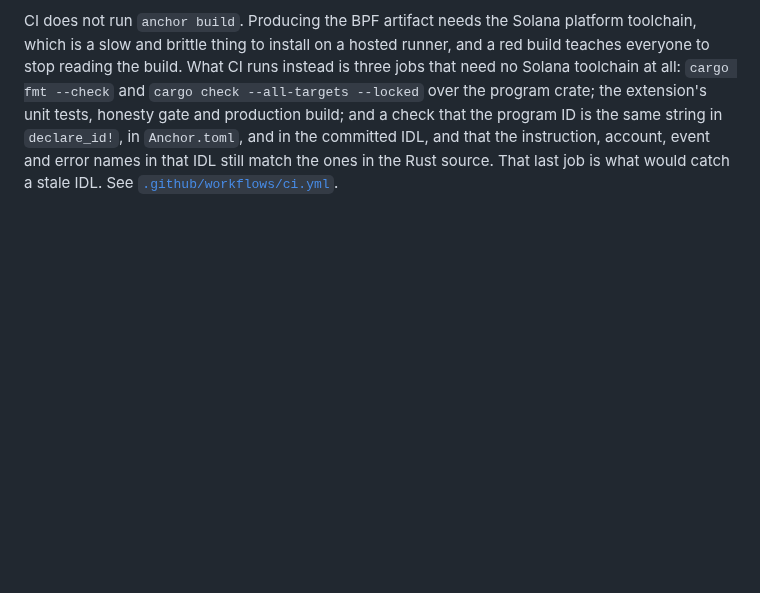
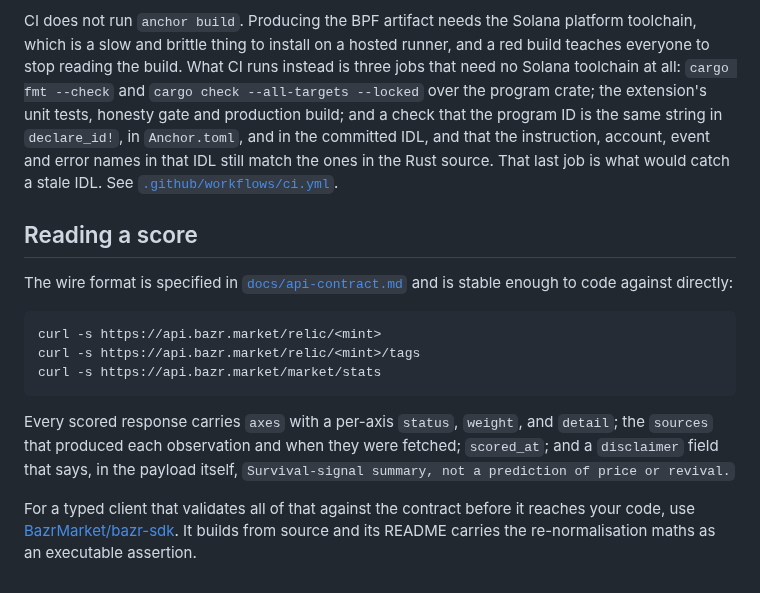
Before and after one commit to BazrMarket/bazr, a Markdown page: README.md, the part around the change. GitHub-like rendering; blank space fills up the shorter version.

Commit message:
write the reading a score section of README

````diff
--- a/README.md
+++ b/README.md
@@ -341,3 +341,24 @@ is the same string in `declare_id!`, in `Anchor.toml`, and in the committed IDL,
 and that the instruction, account, event and error names in that IDL still match
 the ones in the Rust source. That last job is what would catch a stale IDL. See
 [`.github/workflows/ci.yml`](.github/workflows/ci.yml).
+
+## Reading a score
+
+The wire format is specified in [`docs/api-contract.md`](docs/api-contract.md)
+and is stable enough to code against directly:
+
+```bash
+curl -s https://api.bazr.market/relic/<mint>
+curl -s https://api.bazr.market/relic/<mint>/tags
+curl -s https://api.bazr.market/market/stats
+```
+
+Every scored response carries `axes` with a per-axis `status`, `weight`, and
+`detail`; the `sources` that produced each observation and when they were
+fetched; `scored_at`; and a `disclaimer` field that says, in the payload itself,
+`Survival-signal summary, not a prediction of price or revival.`
+
+For a typed client that validates all of that against the contract before it
+reaches your code, use [BazrMarket/bazr-sdk](https://github.com/BazrMarket/bazr-sdk).
+It builds from source and its README carries the re-normalisation maths as an
+executable assertion.
````
